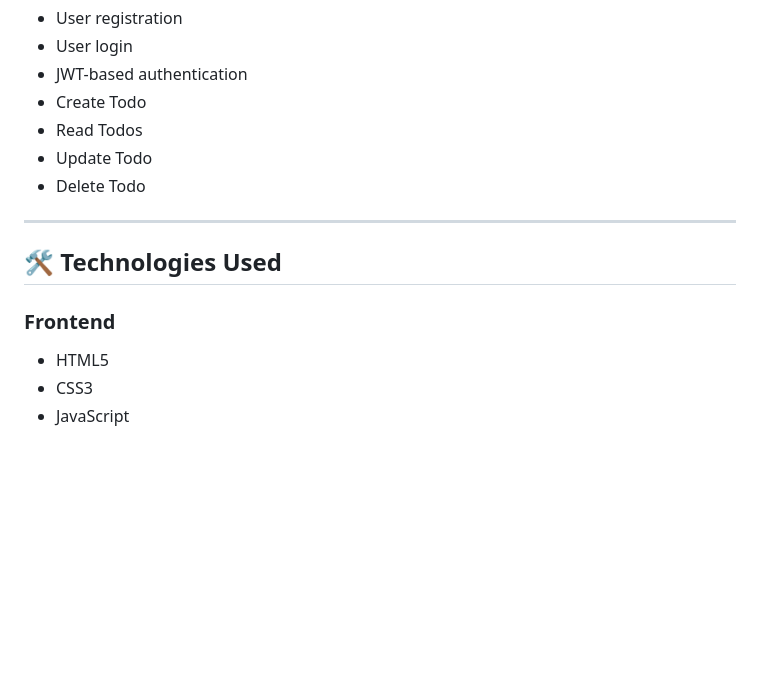
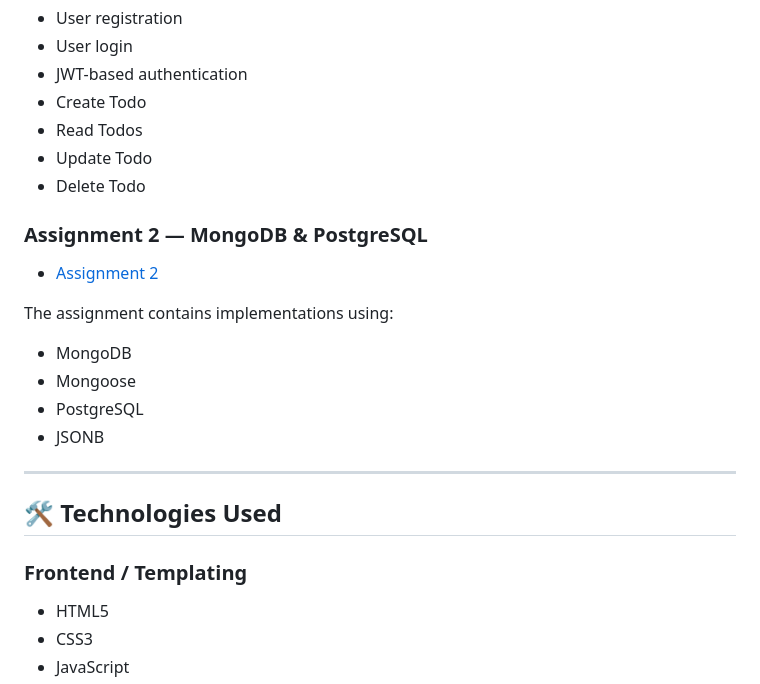
Before and after one commit to lavanyaag23/Backend-Development, a Markdown page: README.md, the part around one of its changes. GitHub-like rendering; blank space fills up the shorter version.

```diff
--- a/README.md
+++ b/README.md
@@ -82,11 +144,22 @@ Features include:
 - Update Todo
 - Delete Todo
 
+### Assignment 2 — MongoDB & PostgreSQL
+
+- [Assignment 2](./Theory/Assignment2)
+
+The assignment contains implementations using:
+
+- MongoDB
+- Mongoose
+- PostgreSQL
+- JSONB
+
 ---
 
 ## 🛠️ Technologies Used
 
-### Frontend
+### Frontend / Templating
 
 - HTML5
 - CSS3
```
Also changed, not shown: other parts of README.md (+93 -9 lines).
